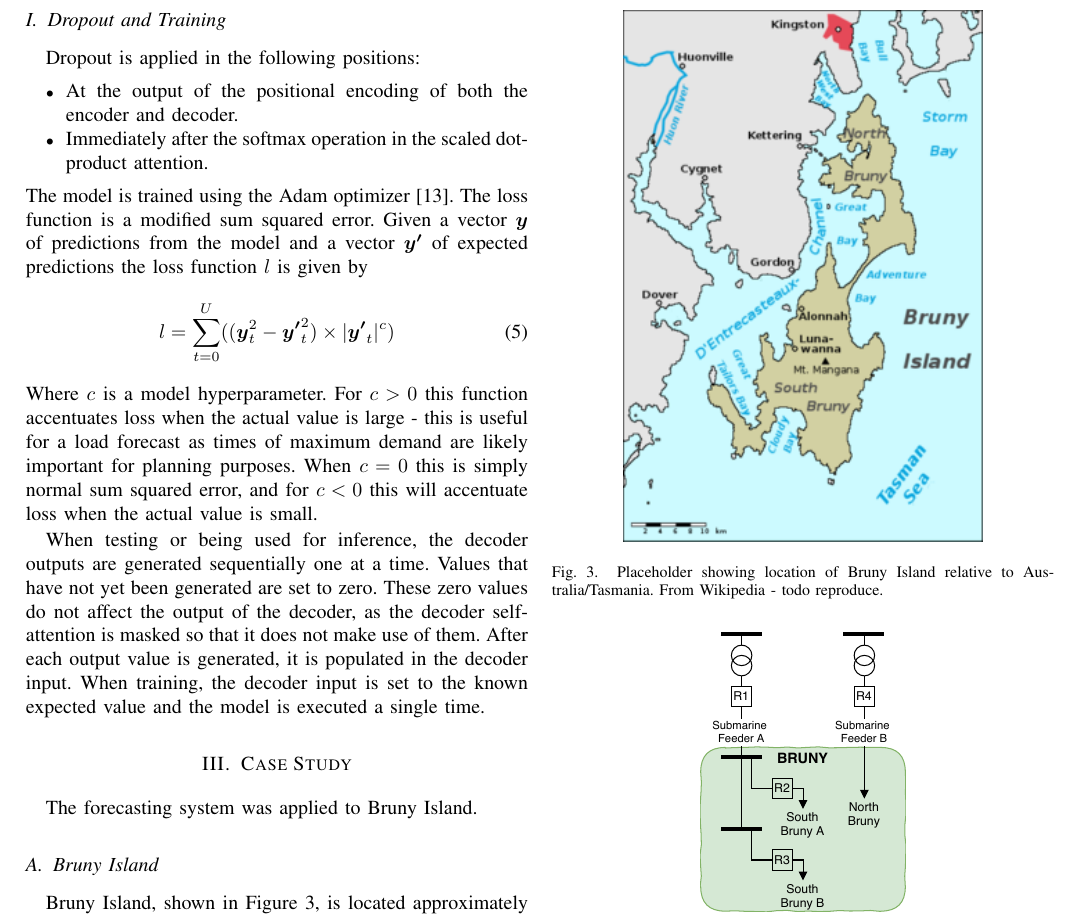
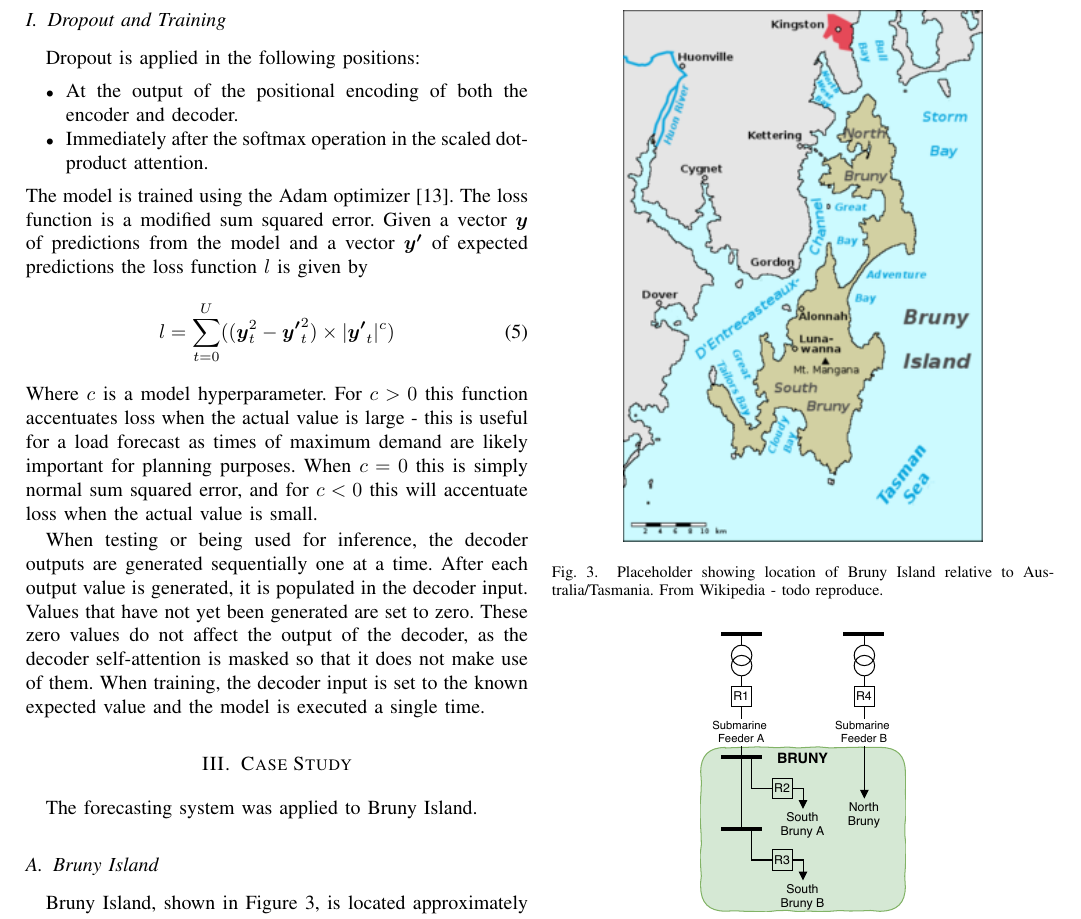
Before and after one commit to jurasofish/load_forecast_paper, a LaTeX paper (aupec.tex): part of page 4 of 5, cut so that both start at the same text. Compiled offline with pdfLaTeX; a missing font is replaced by an installed copy or a similar font; a LaTeX package or settings file that is missing is left out.

Commit message:
training

```diff
--- a/aupec.tex
+++ b/aupec.tex
@@ -227,9 +227,9 @@ For $c>0$ this function accentuates loss when the actual value is large - this i
 When $c=0$ this is simply normal sum squared error, and for $c<0$ this will accentuate loss when the actual value is small.
 
 When testing or being used for inference, the decoder outputs are generated sequentially one at a time.
+After each output value is generated, it is populated in the decoder input.
 Values that have not yet been generated are set to zero.
 These zero values do not affect the output of the decoder, as the decoder self-attention is masked so that it does not make use of them.
-After each output value is generated, it is populated in the decoder input.
 When training, the decoder input is set to the known expected value and the model is executed a single time.
 
 
```
